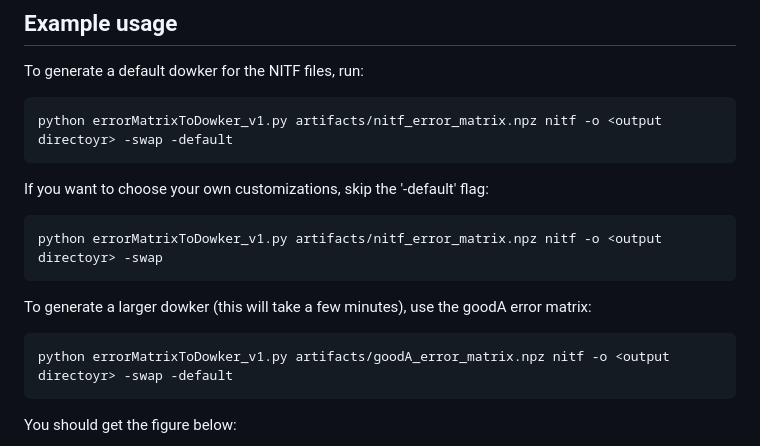
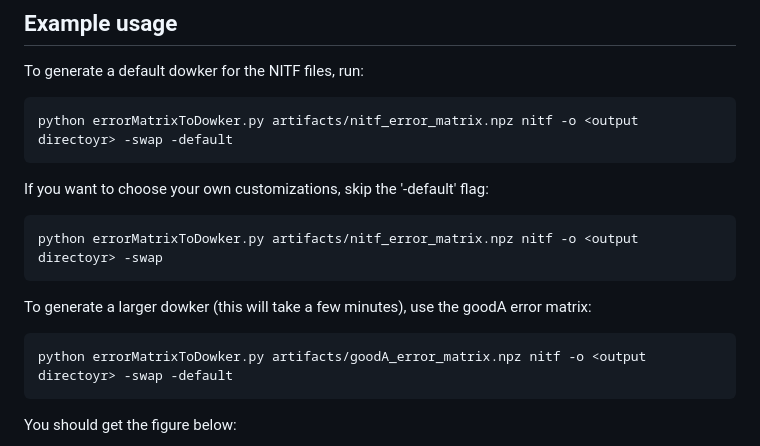
Before and after one commit to kb1dds/dowker_statistics, a Markdown page: pythonDowker/README.MD, the part around the change. Rendered like a GitHub page.

````diff
--- a/pythonDowker/README.MD
+++ b/pythonDowker/README.MD
@@ -24,16 +24,16 @@ Optional
 
 To generate a default dowker for the NITF files, run:
 ```
-python errorMatrixToDowker_v1.py artifacts/nitf_error_matrix.npz nitf -o <output directoyr> -swap -default
+python errorMatrixToDowker.py artifacts/nitf_error_matrix.npz nitf -o <output directoyr> -swap -default
 ```
 If you want to choose your own customizations, skip the '-default' flag:
 ```
-python errorMatrixToDowker_v1.py artifacts/nitf_error_matrix.npz nitf -o <output directoyr> -swap
+python errorMatrixToDowker.py artifacts/nitf_error_matrix.npz nitf -o <output directoyr> -swap
 ```
 
 To generate a larger dowker (this will take a few minutes), use the goodA error matrix:
 ```
-python errorMatrixToDowker_v1.py artifacts/goodA_error_matrix.npz nitf -o <output directoyr> -swap -default
+python errorMatrixToDowker.py artifacts/goodA_error_matrix.npz nitf -o <output directoyr> -swap -default
 ```
 You should get the figure below:
 
````
